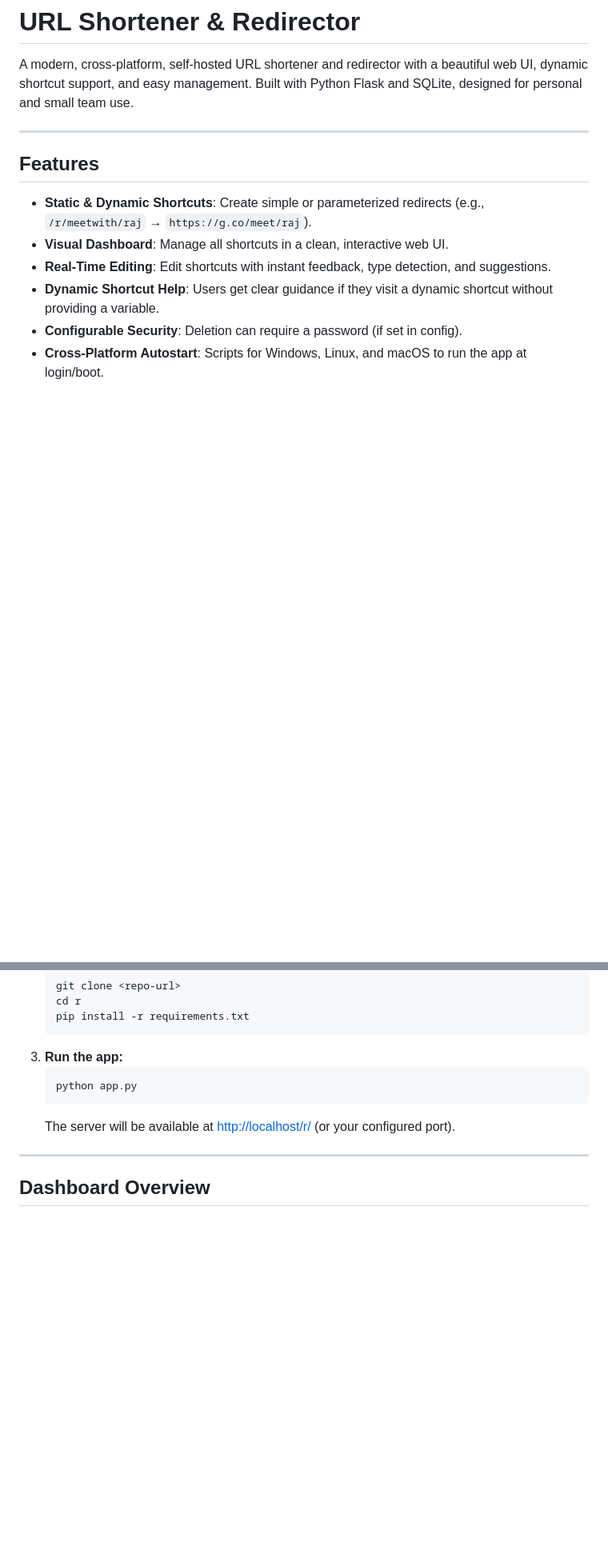
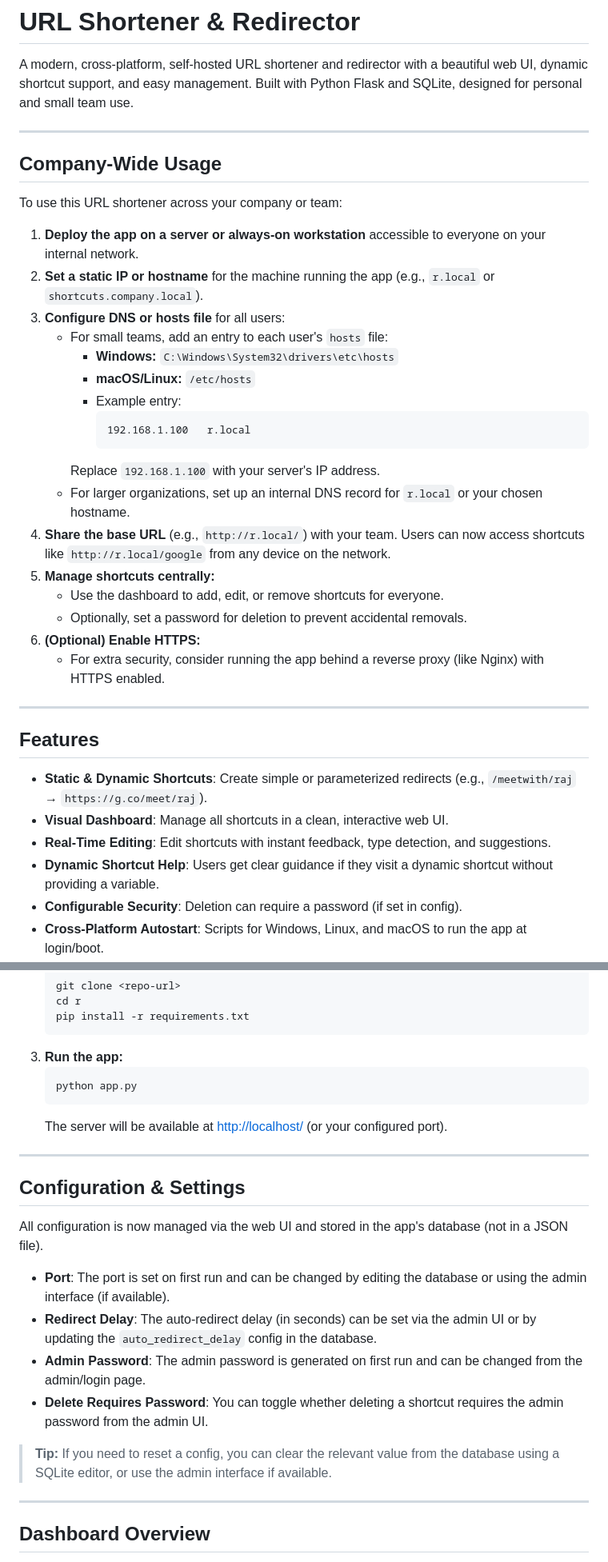
Before and after one commit to authoritydmc/r, a Markdown page: README.md, 2 parts joined by grey strips. Shown: that part at 80% size. GitHub-like rendering; blank space fills up the shorter version.

Commit message:
Update README.md to enhance company-wide usage instructions and configuration management details

````diff
--- a/README.md
+++ b/README.md
@@ -4,9 +4,34 @@ A modern, cross-platform, self-hosted URL shortener and redirector with a beauti
 
 ---
 
+## Company-Wide Usage
+
+To use this URL shortener across your company or team:
+
+1. **Deploy the app on a server or always-on workstation** accessible to everyone on your internal network.
+2. **Set a static IP or hostname** for the machine running the app (e.g., `r.local` or `shortcuts.company.local`).
+3. **Configure DNS or hosts file** for all users:
+   - For small teams, add an entry to each user's `hosts` file:
+     - **Windows:** `C:\Windows\System32\drivers\etc\hosts`
+     - **macOS/Linux:** `/etc/hosts`
+     - Example entry:
+       ```
+       192.168.1.100   r.local
+       ```
+     Replace `192.168.1.100` with your server's IP address.
+   - For larger organizations, set up an internal DNS record for `r.local` or your chosen hostname.
+4. **Share the base URL** (e.g., `http://r.local/`) with your team. Users can now access shortcuts like `http://r.local/google` from any device on the network.
+5. **Manage shortcuts centrally:**
+   - Use the dashboard to add, edit, or remove shortcuts for everyone.
+   - Optionally, set a password for deletion to prevent accidental removals.
+6. **(Optional) Enable HTTPS:**
+   - For extra security, consider running the app behind a reverse proxy (like Nginx) with HTTPS enabled.
+
+---
+
 ## Features
 
-- **Static & Dynamic Shortcuts**: Create simple or parameterized redirects (e.g., `/r/meetwith/raj` → `https://g.co/meet/raj`).
+- **Static & Dynamic Shortcuts**: Create simple or parameterized redirects (e.g., `/meetwith/raj` → `https://g.co/meet/raj`).
 - **Visual Dashboard**: Manage all shortcuts in a clean, interactive web UI.
 - **Real-Time Editing**: Edit shortcuts with instant feedback, type detection, and suggestions.
 - **Dynamic Shortcut Help**: Users get clear guidance if they visit a dynamic shortcut without providing a variable.
@@ -30,7 +55,20 @@ A modern, cross-platform, self-hosted URL shortener and redirector with a beauti
    ```pwsh
    python app.py
    ```
-   The server will be available at [http://localhost/r/](http://localhost/r/) (or your configured port).
+   The server will be available at [http://localhost/](http://localhost/) (or your configured port).
+
+---
+
+## Configuration & Settings
+
+All configuration is now managed via the web UI and stored in the app's database (not in a JSON file).
+
+- **Port**: The port is set on first run and can be changed by editing the database or using the admin interface (if available).
+- **Redirect Delay**: The auto-redirect delay (in seconds) can be set via the admin UI or by updating the `auto_redirect_delay` config in the database.
+- **Admin Password**: The admin password is generated on first run and can be changed from the admin/login page.
+- **Delete Requires Password**: You can toggle whether deleting a shortcut requires the admin password from the admin UI.
+
+> **Tip:** If you need to reset a config, you can clear the relevant value from the database using a SQLite editor, or use the admin interface if available.
 
 ---
 
````
Also changed, not shown: other parts of README.md (+10 -6 lines).
